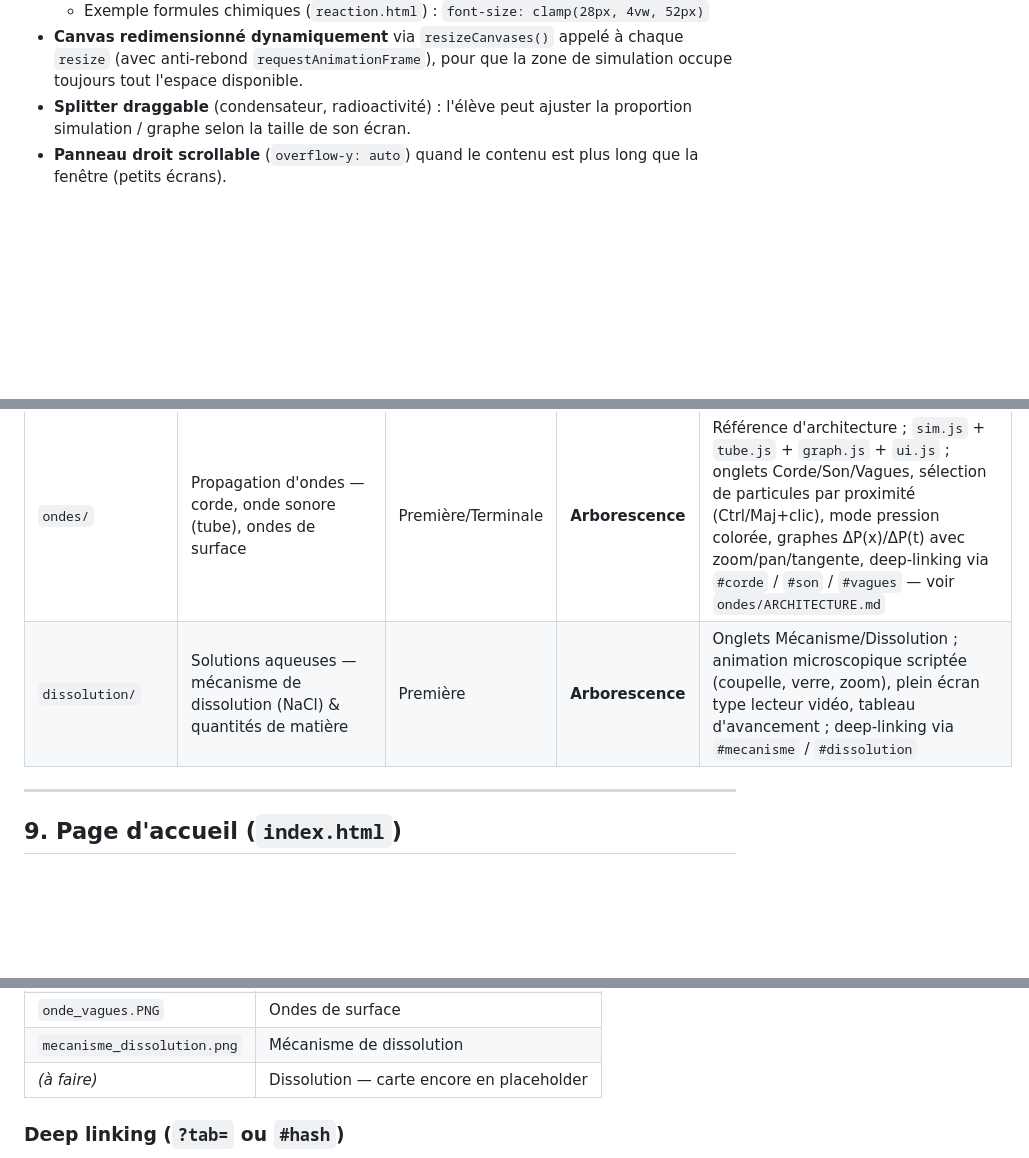
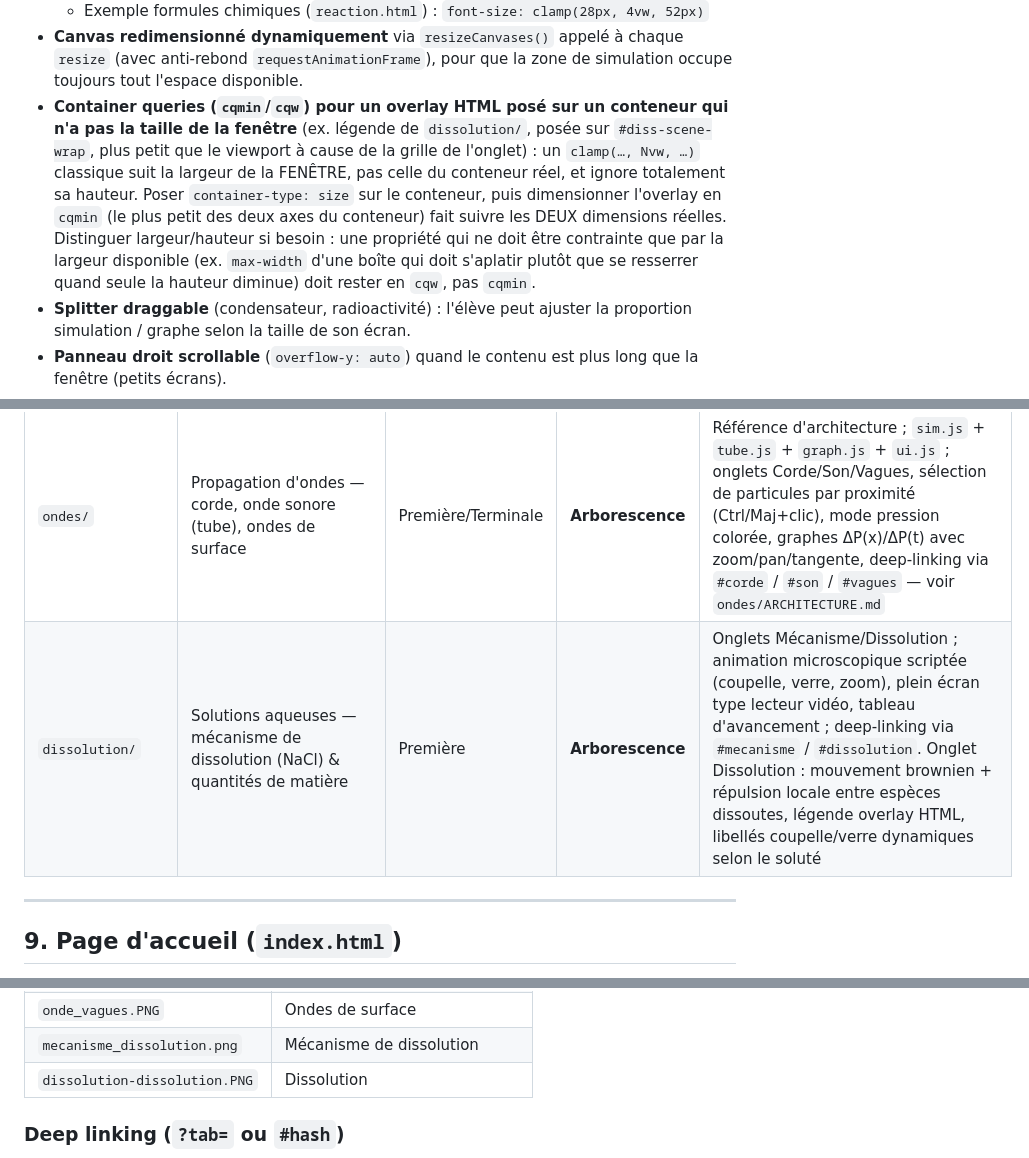
Before and after one commit to Berdous-pc/simulations-physique, a Markdown page: CONTEXTE_PROJET.md, 3 parts joined by grey strips. Drawn GitHub-style; blank space fills up the shorter version.

Commit message:
Documente les nouveautés de l'onglet Dissolution dans CONTEXTE_PROJET
Répulsion locale entre espèces dissoutes, légende overlay HTML, libellés
dynamiques ; ajoute l'image de prévisualisation de la carte Dissolution
au tableau du §9 ; note le pattern container queries (cqmin/cqw) comme
référence pour un overlay HTML sur un conteneur plus petit que la fenêtre.

Co-Authored-By: Claude Sonnet 5 <noreply@anthropic.com>

```diff
--- a/CONTEXTE_PROJET.md
+++ b/CONTEXTE_PROJET.md
@@ -45,6 +45,7 @@ Collection de **simulations interactives** de physique-chimie. Chaque simulation
   - Exemple panneau : `font-size: clamp(11px, 1.1vw, 14px)`
   - Exemple formules chimiques (`reaction.html`) : `font-size: clamp(28px, 4vw, 52px)`
 - **Canvas redimensionné dynamiquement** via `resizeCanvases()` appelé à chaque `resize` (avec anti-rebond `requestAnimationFrame`), pour que la zone de simulation occupe toujours tout l'espace disponible.
+- **Container queries (`cqmin`/`cqw`) pour un overlay HTML posé sur un conteneur qui n'a pas la taille de la fenêtre** (ex. légende de `dissolution/`, posée sur `#diss-scene-wrap`, plus petit que le viewport à cause de la grille de l'onglet) : un `clamp(…, Nvw, …)` classique suit la largeur de la FENÊTRE, pas celle du conteneur réel, et ignore totalement sa hauteur. Poser `container-type: size` sur le conteneur, puis dimensionner l'overlay en `cqmin` (le plus petit des deux axes du conteneur) fait suivre les DEUX dimensions réelles. Distinguer largeur/hauteur si besoin : une propriété qui ne doit être contrainte que par la largeur disponible (ex. `max-width` d'une boîte qui doit s'aplatir plutôt que se resserrer quand seule la hauteur diminue) doit rester en `cqw`, pas `cqmin`.
 - **Splitter draggable** (condensateur, radioactivité) : l'élève peut ajuster la proportion simulation / graphe selon la taille de son écran.
 - **Panneau droit scrollable** (`overflow-y: auto`) quand le contenu est plus long que la fenêtre (petits écrans).
 - **Textes des zones de simulation** (canvas) dessinés proportionnellement à la taille du canvas, pas en px fixes.
@@ -376,7 +377,7 @@ Toute page **HTML autonome** destinée à être publiée (page d'accueil `index.
 | `pression/` | Pression d'un gaz parfait — modèle cinétique | Terminale | **Arborescence** | Piston animé, collisions élastiques 2D, PV=nRT, chocs/s sur 4 parois |
 | `champ_uniforme/` | Mécanique : vecteurs cinématiques — champ de pesanteur & champ électrique uniforme | Terminale | **Arborescence** | Référence d'architecture ; `sim.js` + `draw.js` + `ui.js` ; onglets Champ de pesanteur / Champ électrique, repères Orthonormé/Adapté, modes vue (Oxy, projections x/y), vecteurs vitesse/accélération, mode perpendiculaire (champ E), graphes d'énergie, deep-linking via `#champ-pesanteur` / `#champ-electrique` |
 | `ondes/` | Propagation d'ondes — corde, onde sonore (tube), ondes de surface | Première/Terminale | **Arborescence** | Référence d'architecture ; `sim.js` + `tube.js` + `graph.js` + `ui.js` ; onglets Corde/Son/Vagues, sélection de particules par proximité (Ctrl/Maj+clic), mode pression colorée, graphes ΔP(x)/ΔP(t) avec zoom/pan/tangente, deep-linking via `#corde` / `#son` / `#vagues` — voir `ondes/ARCHITECTURE.md` |
-| `dissolution/` | Solutions aqueuses — mécanisme de dissolution (NaCl) & quantités de matière | Première | **Arborescence** | Onglets Mécanisme/Dissolution ; animation microscopique scriptée (coupelle, verre, zoom), plein écran type lecteur vidéo, tableau d'avancement ; deep-linking via `#mecanisme` / `#dissolution` |
+| `dissolution/` | Solutions aqueuses — mécanisme de dissolution (NaCl) & quantités de matière | Première | **Arborescence** | Onglets Mécanisme/Dissolution ; animation microscopique scriptée (coupelle, verre, zoom), plein écran type lecteur vidéo, tableau d'avancement ; deep-linking via `#mecanisme` / `#dissolution`. Onglet Dissolution : mouvement brownien + répulsion locale entre espèces dissoutes, légende overlay HTML, libellés coupelle/verre dynamiques selon le soluté |
 
 ---
 
@@ -448,7 +449,7 @@ Stockées dans `assets/previews/` au format `.png` (800×450 px recommandé) :
 | `onde_sonore.PNG` | Propagation d'une onde sonore |
 | `onde_vagues.PNG` | Ondes de surface |
 | `mecanisme_dissolution.png` | Mécanisme de dissolution |
-| *(à faire)* | Dissolution — carte encore en placeholder |
+| `dissolution-dissolution.PNG` | Dissolution |
 
 ### Deep linking (`?tab=` ou `#hash`)
 
```
